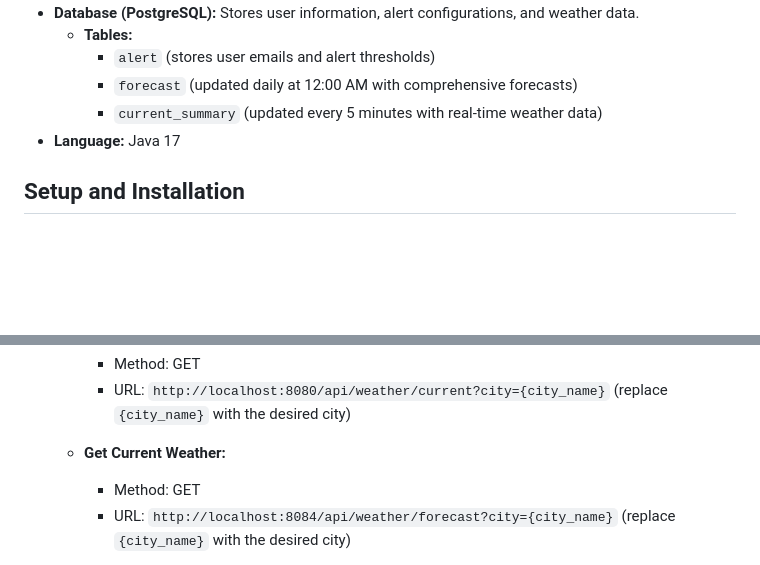
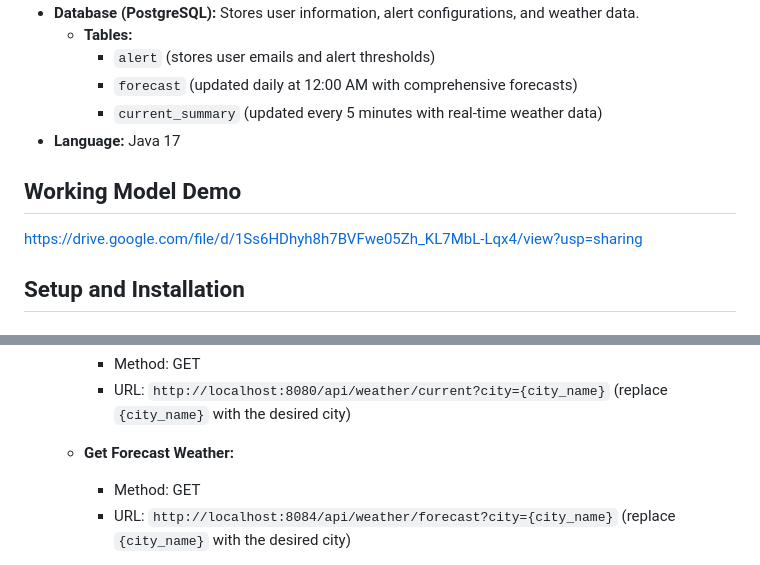
Before and after one commit to charana-konda/WeatherMonitoringWebApp, a Markdown page: README.md, 2 parts joined by grey strips. Drawn GitHub-style; blank space fills up the shorter version.

```diff
--- a/README.md
+++ b/README.md
@@ -23,6 +23,9 @@ The project consists of these core components:
     - `forecast` (updated daily at 12:00 AM with comprehensive forecasts)
     - `current_summary` (updated every 5 minutes with real-time weather data)
 - **Language:** Java 17
+
+## Working Model Demo
+https://drive.google.com/file/d/1Ss6HDhyh8h7BVFwe05Zh_KL7MbL-Lqx4/view?usp=sharing
 
 ## Setup and Installation
 
@@ -83,7 +86,7 @@ The project consists of these core components:
      - Method: GET
      - URL: `http://localhost:8080/api/weather/current?city={city_name}` (replace `{city_name}` with the desired city)
 
-   - **Get Current Weather:**
+   - **Get Forecast Weather:**
      - Method: GET
      - URL: `http://localhost:8084/api/weather/forecast?city={city_name}` (replace `{city_name}` with the desired city)
 
```
